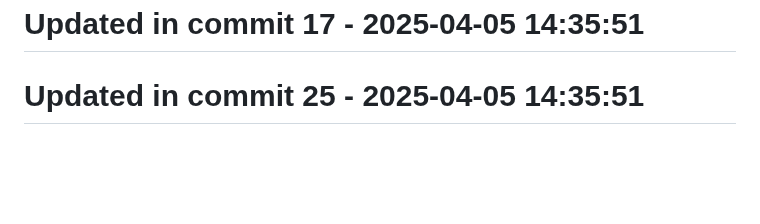
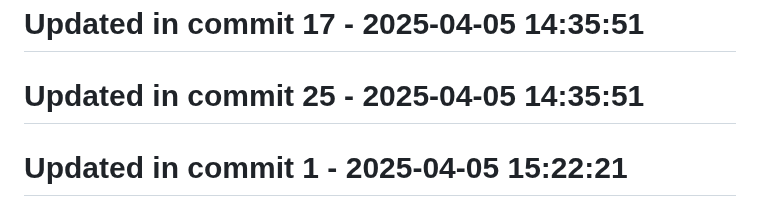
Before and after one commit to llamasearchai/llamago-calc, a Markdown page: README.md, the part around the change. Rendered like a GitHub page; blank space fills up the shorter version.

```diff
--- a/README.md
+++ b/README.md
@@ -138,3 +138,5 @@ This project is licensed under the MIT License - see the [LICENSE](LICENSE) file
 # Updated in commit 17 - 2025-04-05 14:35:51
 
 # Updated in commit 25 - 2025-04-05 14:35:51
+
+# Updated in commit 1 - 2025-04-05 15:22:21
```
